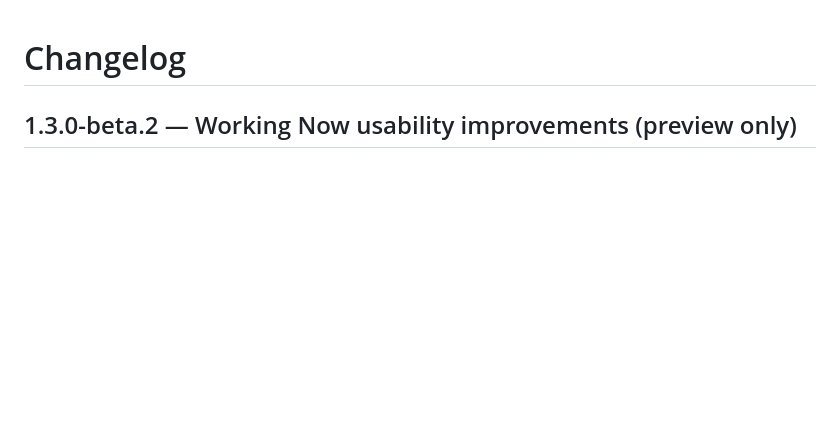
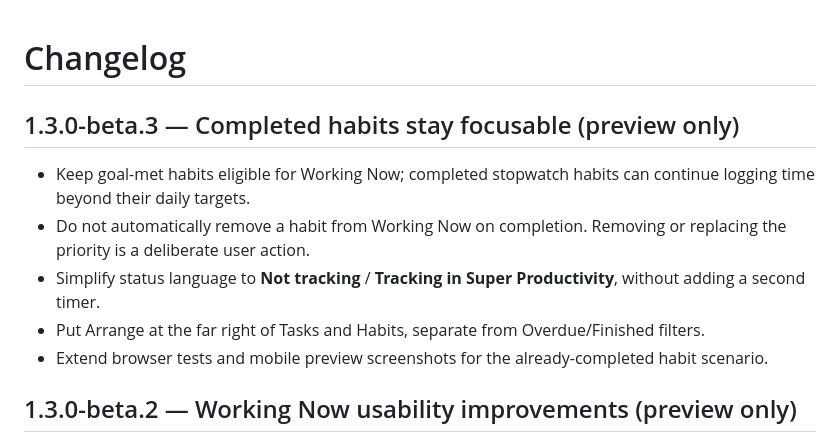
Before and after one commit to phuongtt2a/super-productivity-today-plus, a Markdown page: CHANGELOG.md, the part around the change. GitHub-like rendering; blank space fills up the shorter version.

Commit message:
docs(today+): changelog for goal-reached habits and UI refinements

```diff
--- a/CHANGELOG.md
+++ b/CHANGELOG.md
@@ -1,4 +1,12 @@
 # Changelog
+
+## 1.3.0-beta.3 — Completed habits stay focusable (preview only)
+
+- Keep goal-met habits eligible for Working Now; completed stopwatch habits can continue logging time beyond their daily targets.
+- Do not automatically remove a habit from Working Now on completion. Removing or replacing the priority is a deliberate user action.
+- Simplify status language to **Not tracking** / **Tracking in Super Productivity**, without adding a second timer.
+- Put Arrange at the far right of Tasks and Habits, separate from Overdue/Finished filters.
+- Extend browser tests and mobile preview screenshots for the already-completed habit scenario.
 
 ## 1.3.0-beta.2 — Working Now usability improvements (preview only)
 
```
